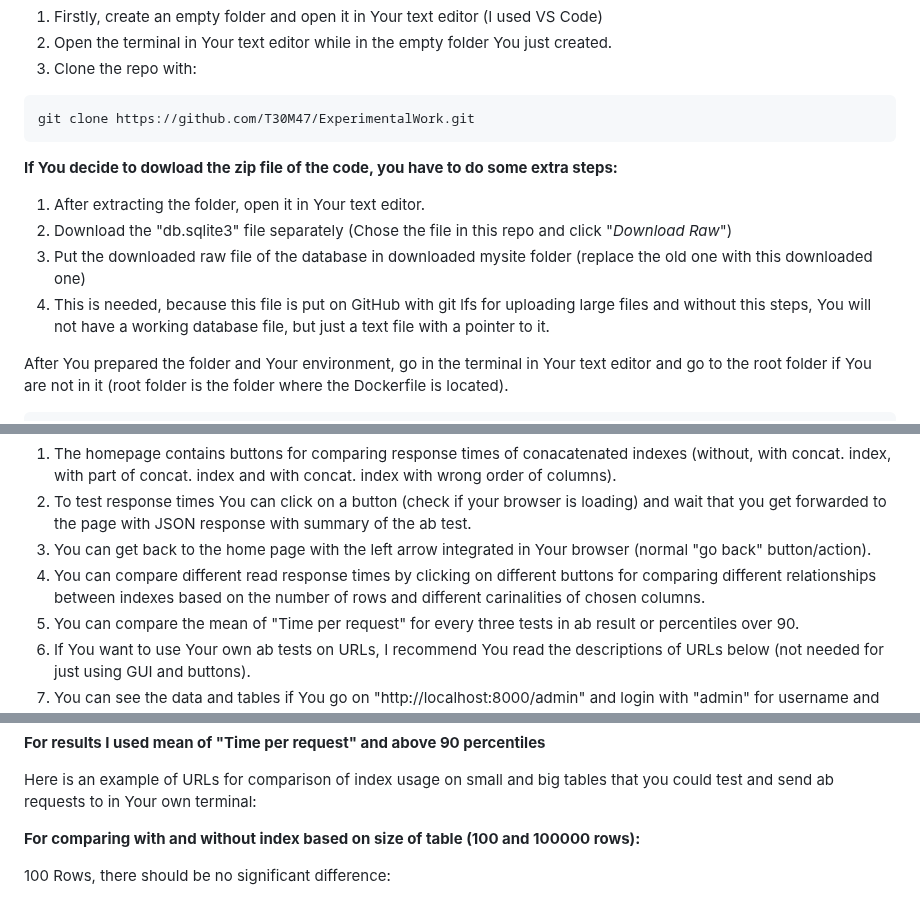
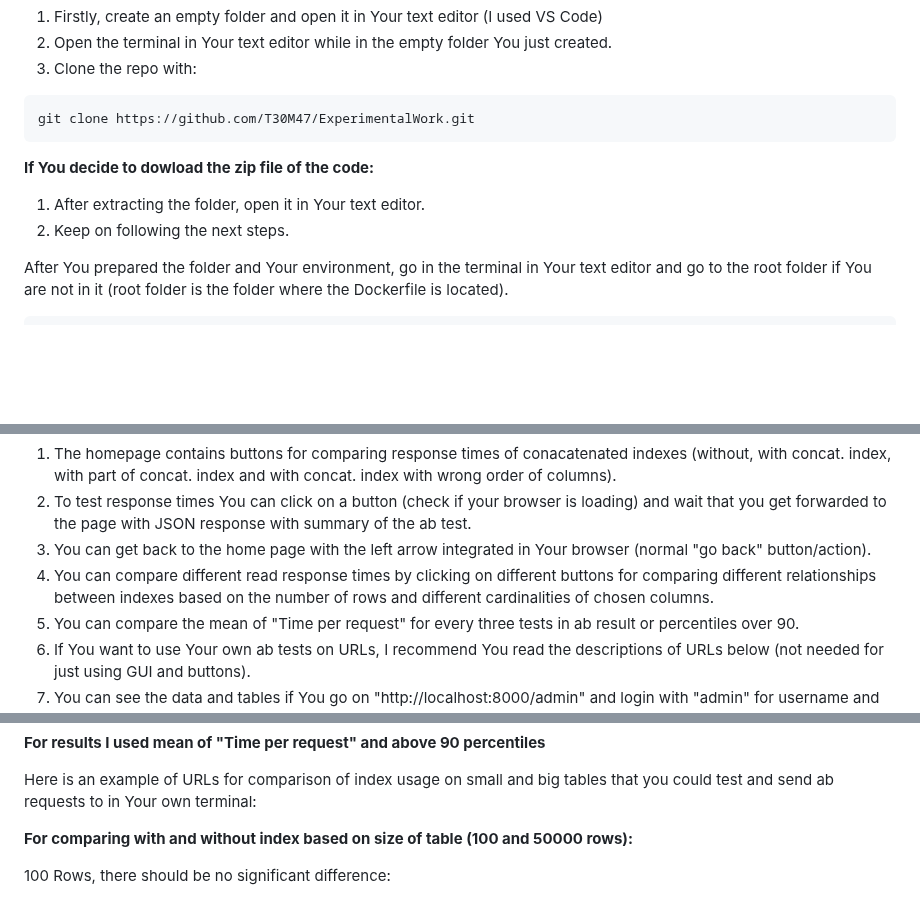
Before and after one commit to T30M47/ExperimentalWork, a Markdown page: README.md, 3 parts joined by grey strips. Drawn GitHub-style; blank space fills up the shorter version.

Commit message:
corrected queries and text on markdowns.

````diff
--- a/README.md
+++ b/README.md
@@ -15,11 +15,9 @@ This repository is used for experimental work for "Infrastruktura za podatke vel
 git clone https://github.com/T30M47/ExperimentalWork.git
 ```
 
-**If You decide to dowload the zip file of the code, you have to do some extra steps:**
+**If You decide to dowload the zip file of the code:**
 1. After extracting the folder, open it in Your text editor.
-2. Download the "db.sqlite3" file separately (Chose the file in this repo and click "*Download Raw*")
-3. Put the downloaded raw file of the database in downloaded mysite folder (replace the old one with this downloaded one)
-4. This is needed, because this file is put on GitHub with git lfs for uploading large files and without this steps, You will not have a working database file, but just a text file with a pointer to it.
+2. Keep on following the next steps.
 
 
 After You prepared the folder and Your environment, go in the terminal in Your text editor and go to the root folder if You are not in it (root folder is the folder where the Dockerfile is located).
@@ -43,7 +41,7 @@ The home page contains a short description on how to benchmark this model, but y
  1. The homepage contains buttons for comparing response times of conacatenated indexes (without, with concat. index, with part of concat. index and with concat. index with wrong order of columns).
  2. To test response times You can click on a button (check if your browser is loading) and wait that you get forwarded to the page with JSON response with summary of the ab test.
  3. You can get back to the home page with the left arrow integrated in Your browser (normal "go back" button/action).
- 4. You can compare different read response times by clicking on different buttons for comparing different relationships between indexes based on the number of rows and different carinalities of chosen columns.
+ 4. You can compare different read response times by clicking on different buttons for comparing different relationships between indexes based on the number of rows and different cardinalities of chosen columns.
  5. You can compare the mean of "Time per request" for every three tests in ab result or percentiles over 90.
  6. If You want to use Your own ab tests on URLs, I recommend You read the descriptions of URLs below (not needed for just using GUI and buttons).
  7. You can see the data and tables if You go on "http://localhost:8000/admin" and login with "admin" for username and password.
@@ -111,6 +109,6 @@ ab -n 1000 -c 3 "yourURL"
 
 Here is an example of URLs for comparison of index usage on small and big tables that you could test and send ab requests to in Your own terminal:
 
-**For comparing with and without index based on size of table (100 and 100000 rows):**
+**For comparing with and without index based on size of table (100 and 50000 rows):**
 
 100 Rows, there should be no significant difference:
````
Also changed, not shown: other parts of README.md (+5 -5 lines), benchmark_report.md (+12 -12 lines).
